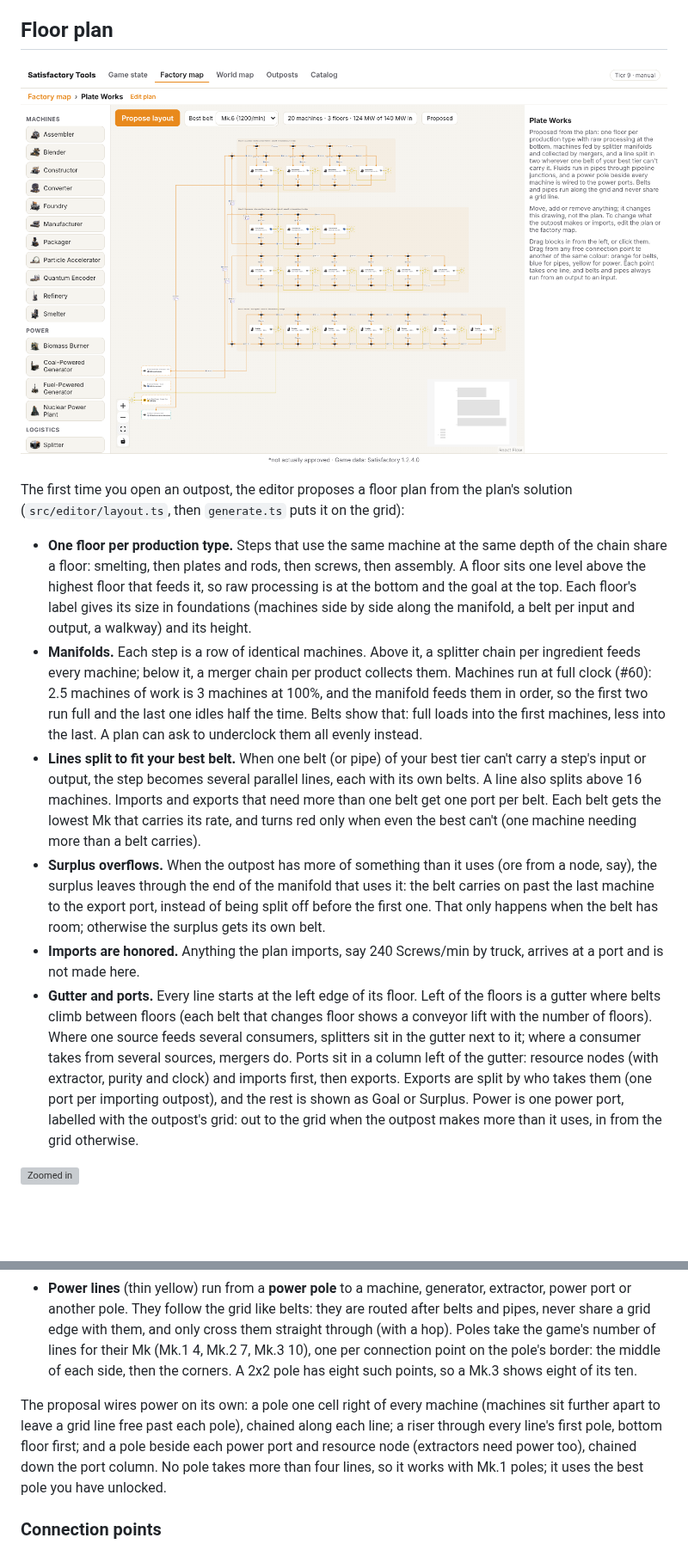
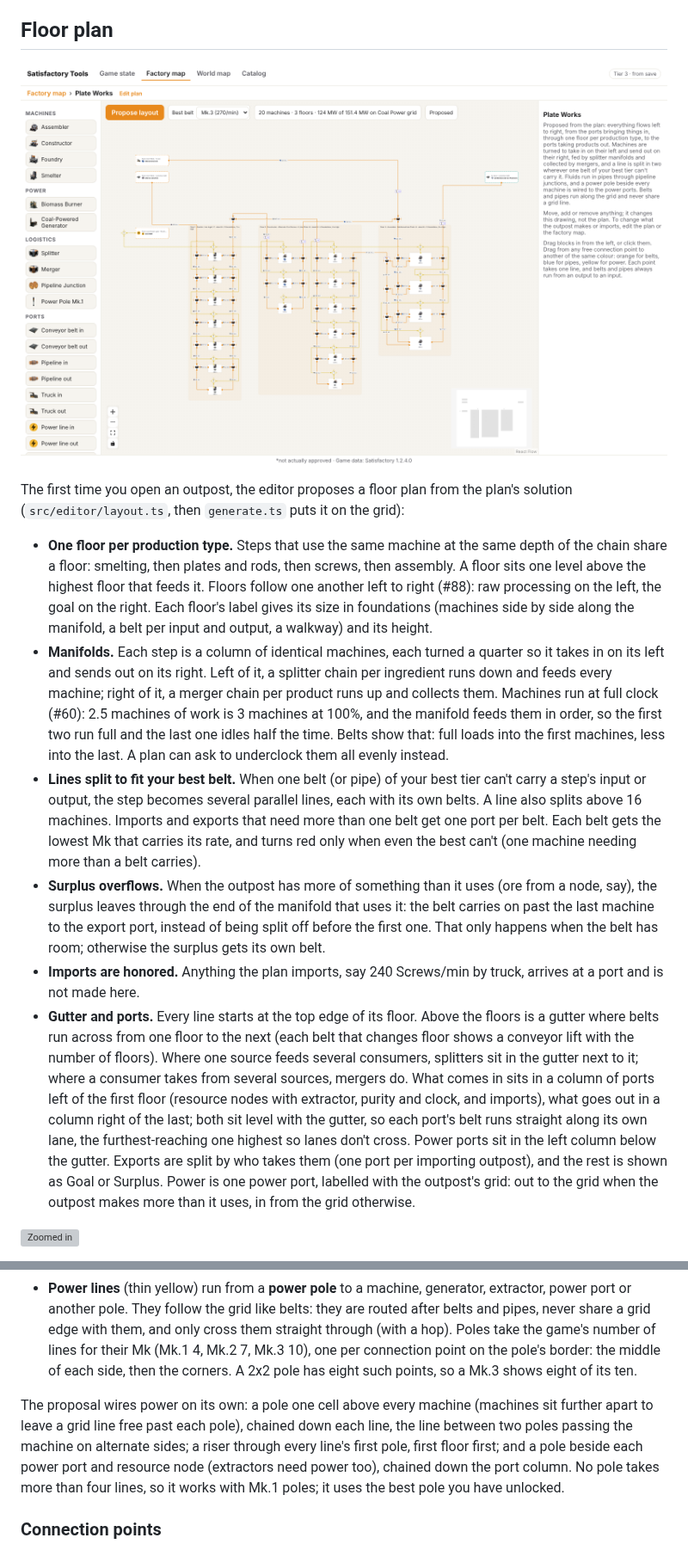
Before and after one commit to Oodapow/satisfactory-tools, a Markdown page: docs/node-editor.md, 2 parts joined by grey strips. Shown at 86% size. GitHub-like rendering; pictures changed too: docs/node-editor/4-floor-plan.png; blank space fills up the shorter version; grey boxes are pictures that could not be loaded.

```diff
--- a/docs/node-editor.md
+++ b/docs/node-editor.md
@@ -74,12 +74,12 @@ With no outposts yet, the panel offers **Load example outposts**: Iron Fields (t
 
 The first time you open an outpost, the editor proposes a floor plan from the plan's solution (`src/editor/layout.ts`, then `generate.ts` puts it on the grid):
 
-- **One floor per production type.** Steps that use the same machine at the same depth of the chain share a floor: smelting, then plates and rods, then screws, then assembly. A floor sits one level above the highest floor that feeds it, so raw processing is at the bottom and the goal at the top. Each floor's label gives its size in foundations (machines side by side along the manifold, a belt per input and output, a walkway) and its height.
-- **Manifolds.** Each step is a row of identical machines. Above it, a splitter chain per ingredient feeds every machine; below it, a merger chain per product collects them. Machines run at full clock (#60): 2.5 machines of work is 3 machines at 100%, and the manifold feeds them in order, so the first two run full and the last one idles half the time. Belts show that: full loads into the first machines, less into the last. A plan can ask to underclock them all evenly instead.
+- **One floor per production type.** Steps that use the same machine at the same depth of the chain share a floor: smelting, then plates and rods, then screws, then assembly. A floor sits one level above the highest floor that feeds it. Floors follow one another left to right (#88): raw processing on the left, the goal on the right. Each floor's label gives its size in foundations (machines side by side along the manifold, a belt per input and output, a walkway) and its height.
+- **Manifolds.** Each step is a column of identical machines, each turned a quarter so it takes in on its left and sends out on its right. Left of it, a splitter chain per ingredient runs down and feeds every machine; right of it, a merger chain per product runs up and collects them. Machines run at full clock (#60): 2.5 machines of work is 3 machines at 100%, and the manifold feeds them in order, so the first two run full and the last one idles half the time. Belts show that: full loads into the first machines, less into the last. A plan can ask to underclock them all evenly instead.
 - **Lines split to fit your best belt.** When one belt (or pipe) of your best tier can't carry a step's input or output, the step becomes several parallel lines, each with its own belts. A line also splits above 16 machines. Imports and exports that need more than one belt get one port per belt. Each belt gets the lowest Mk that carries its rate, and turns red only when even the best can't (one machine needing more than a belt carries).
 - **Surplus overflows.** When the outpost has more of something than it uses (ore from a node, say), the surplus leaves through the end of the manifold that uses it: the belt carries on past the last machine to the export port, instead of being split off before the first one. That only happens when the belt has room; otherwise the surplus gets its own belt.
 - **Imports are honored.** Anything the plan imports, say 240 Screws/min by truck, arrives at a port and is not made here.
-- **Gutter and ports.** Every line starts at the left edge of its floor. Left of the floors is a gutter where belts climb between floors (each belt that changes floor shows a conveyor lift with the number of floors). Where one source feeds several consumers, splitters sit in the gutter next to it; where a consumer takes from several sources, mergers do. Ports sit in a column left of the gutter: resource nodes (with extractor, purity and clock) and imports first, then exports. Exports are split by who takes them (one port per importing outpost), and the rest is shown as Goal or Surplus. Power is one power port, labelled with the outpost's grid: out to the grid when the outpost makes more than it uses, in from the grid otherwise.
+- **Gutter and ports.** Every line starts at the top edge of its floor. Above the floors is a gutter where belts run across from one floor to the next (each belt that changes floor shows a conveyor lift with the number of floors). Where one source feeds several consumers, splitters sit in the gutter next to it; where a consumer takes from several sources, mergers do. What comes in sits in a column of ports left of the first floor (resource nodes with extractor, purity and clock, and imports), what goes out in a column right of the last; both sit level with the gutter, so each port's belt runs straight along its own lane, the furthest-reaching one highest so lanes don't cross. Power ports sit in the left column below the gutter. Exports are split by who takes them (one port per importing outpost), and the rest is shown as Goal or Surplus. Power is one power port, labelled with the outpost's grid: out to the grid when the outpost makes more than it uses, in from the grid otherwise.
 
 ![Zoomed in](node-editor/5-floor-zoom.png)
 
@@ -97,7 +97,7 @@ Each line on the floor plan is one of three kinds, and each kind has its own col
 - **Pipes** (blue, thicker) carry fluids. They split and join at **pipeline junctions**, never at splitters or mergers. A junction has four connection points, each one in or out. Pipes are sized against pipeline Mk rates (300 and 600/min).
 - **Power lines** (thin yellow) run from a **power pole** to a machine, generator, extractor, power port or another pole. They follow the grid like belts: they are routed after belts and pipes, never share a grid edge with them, and only cross them straight through (with a hop). Poles take the game's number of lines for their Mk (Mk.1 4, Mk.2 7, Mk.3 10), one per connection point on the pole's border: the middle of each side, then the corners. A 2x2 pole has eight such points, so a Mk.3 shows eight of its ten.
 
-The proposal wires power on its own: a pole one cell right of every machine (machines sit further apart to leave a grid line free past each pole), chained along each line; a riser through every line's first pole, bottom floor first; and a pole beside each power port and resource node (extractors need power too), chained down the port column. No pole takes more than four lines, so it works with Mk.1 poles; it uses the best pole you have unlocked.
+The proposal wires power on its own: a pole one cell above every machine (machines sit further apart to leave a grid line free past each pole), chained down each line, the line between two poles passing the machine on alternate sides; a riser through every line's first pole, first floor first; and a pole beside each power port and resource node (extractors need power too), chained down the port column. No pole takes more than four lines, so it works with Mk.1 poles; it uses the best pole you have unlocked.
 
 ### Connection points
 
```
Also changed, not shown: other parts of docs/node-editor.md (+2 -2 lines), docs/floor-plan-flow/after-iron-fields.png (added), docs/floor-plan-flow/after-plate-works.png (added), docs/floor-plan-flow/before-iron-fields.png (added), docs/floor-plan-flow/before-plate-works.png (added), 12 other files.
